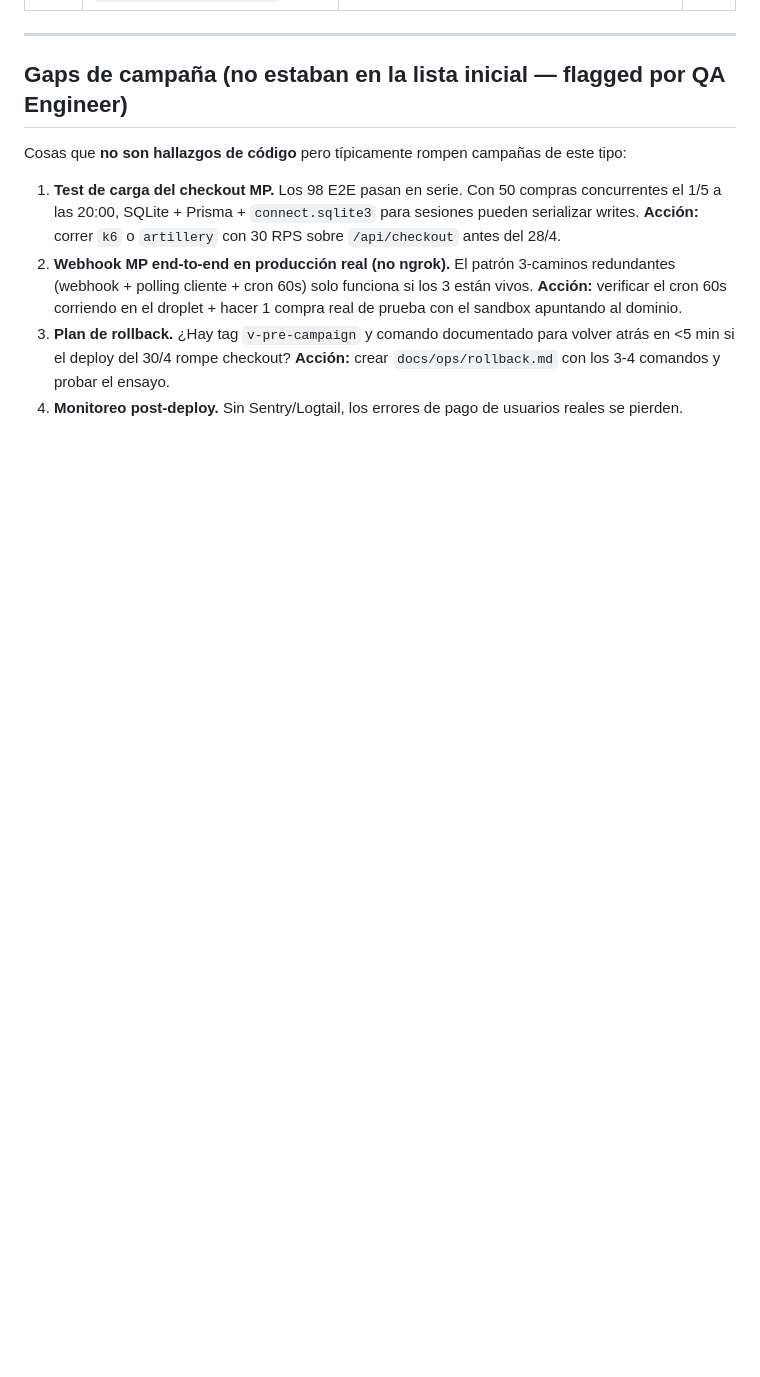
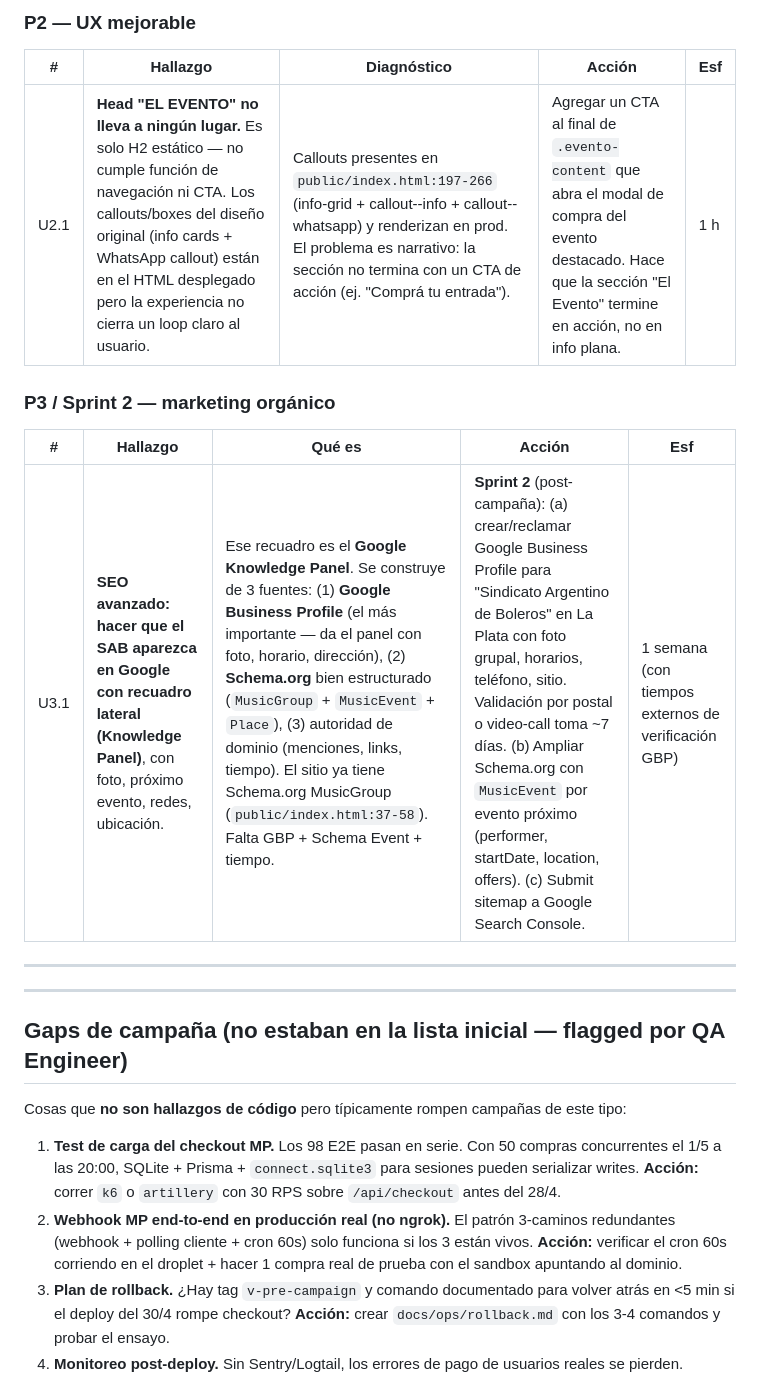
Before and after one commit to martinlleral/sab-landing, a Markdown page: docs/audit/auditoria-20260420.md, the part around one of its changes. Rendered like a GitHub page; blank space fills up the shorter version.

```diff
--- a/docs/audit/auditoria-20260420.md
+++ b/docs/audit/auditoria-20260420.md
@@ -60,3 +80,16 @@ Artefactos generados:
+### P2 — UX mejorable
+
+| # | Hallazgo | Diagnóstico | Acción | Esf |
+|---|---|---|---|---|
+| U2.1 | **Head "EL EVENTO" no lleva a ningún lugar.** Es solo H2 estático — no cumple función de navegación ni CTA. Los callouts/boxes del diseño original (info cards + WhatsApp callout) están en el HTML desplegado pero la experiencia no cierra un loop claro al usuario. | Callouts presentes en `public/index.html:197-266` (info-grid + callout--info + callout--whatsapp) y renderizan en prod. El problema es narrativo: la sección no termina con un CTA de acción (ej. "Comprá tu entrada"). | Agregar un CTA al final de `.evento-content` que abra el modal de compra del evento destacado. Hace que la sección "El Evento" termine en acción, no en info plana. | 1 h |
+
+### P3 / Sprint 2 — marketing orgánico
+
+| # | Hallazgo | Qué es | Acción | Esf |
+|---|---|---|---|---|
+| U3.1 | **SEO avanzado: hacer que el SAB aparezca en Google con recuadro lateral (Knowledge Panel)**, con foto, próximo evento, redes, ubicación. | Ese recuadro es el **Google Knowledge Panel**. Se construye de 3 fuentes: (1) **Google Business Profile** (el más importante — da el panel con foto, horario, dirección), (2) **Schema.org** bien estructurado (`MusicGroup` + `MusicEvent` + `Place`), (3) autoridad de dominio (menciones, links, tiempo). El sitio ya tiene Schema.org MusicGroup (`public/index.html:37-58`). Falta GBP + Schema Event + tiempo. | **Sprint 2** (post-campaña): (a) crear/reclamar Google Business Profile para "Sindicato Argentino de Boleros" en La Plata con foto grupal, horarios, teléfono, sitio. Validación por postal o video-call toma ~7 días. (b) Ampliar Schema.org con `MusicEvent` por evento próximo (performer, startDate, location, offers). (c) Submit sitemap a Google Search Console. | 1 semana (con tiempos externos de verificación GBP) |
+
+---
 
 ---
 
```
Also changed, not shown: other parts of docs/audit/auditoria-20260420.md (+21 -1 lines).
